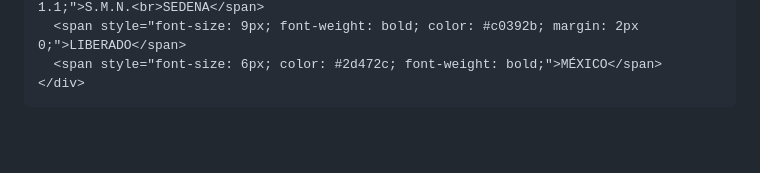
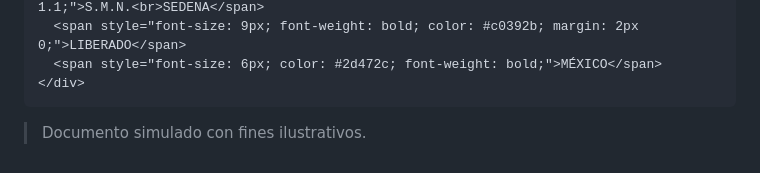
Before and after one commit to edwinrodolfokalderonmolina-beep/HTML.index, a Markdown page: README.md, the part around one of its changes. Drawn GitHub-style; blank space fills up the shorter version.

```diff
--- a/README.md
+++ b/README.md
@@ -49,5 +48,6 @@
   </div>
 </div>
 
-<br>
-<blockquote style="font-size: 0.85em; color: #666; max-width: 650px; margin: auto;">
+<blockquote style="font-size: 0.85em; color: #666; max-width: 650px; margin: 15px auto 0 auto;">
+  Documento simulado con fines ilustrativos.
+</blockquote>
```
Also changed, not shown: other parts of README.md (+0 -1 lines).
